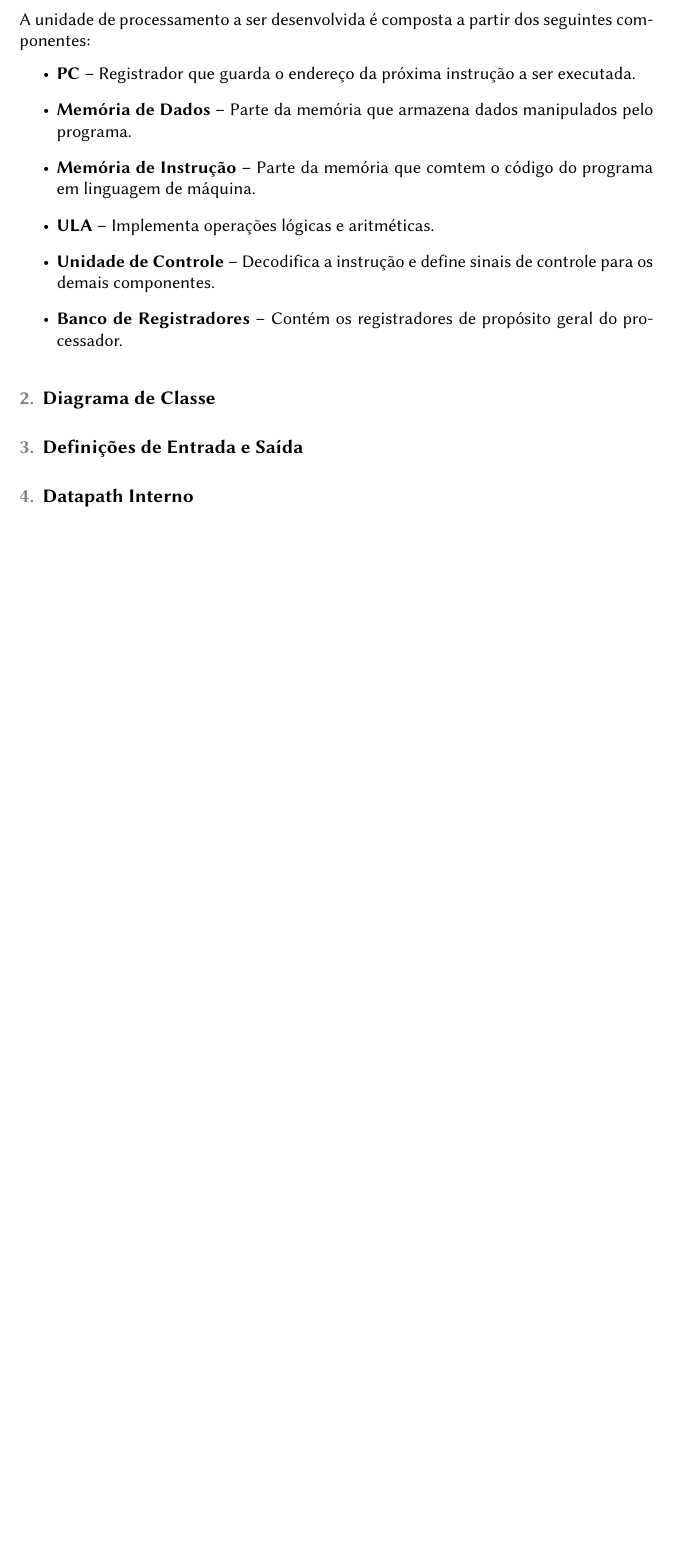
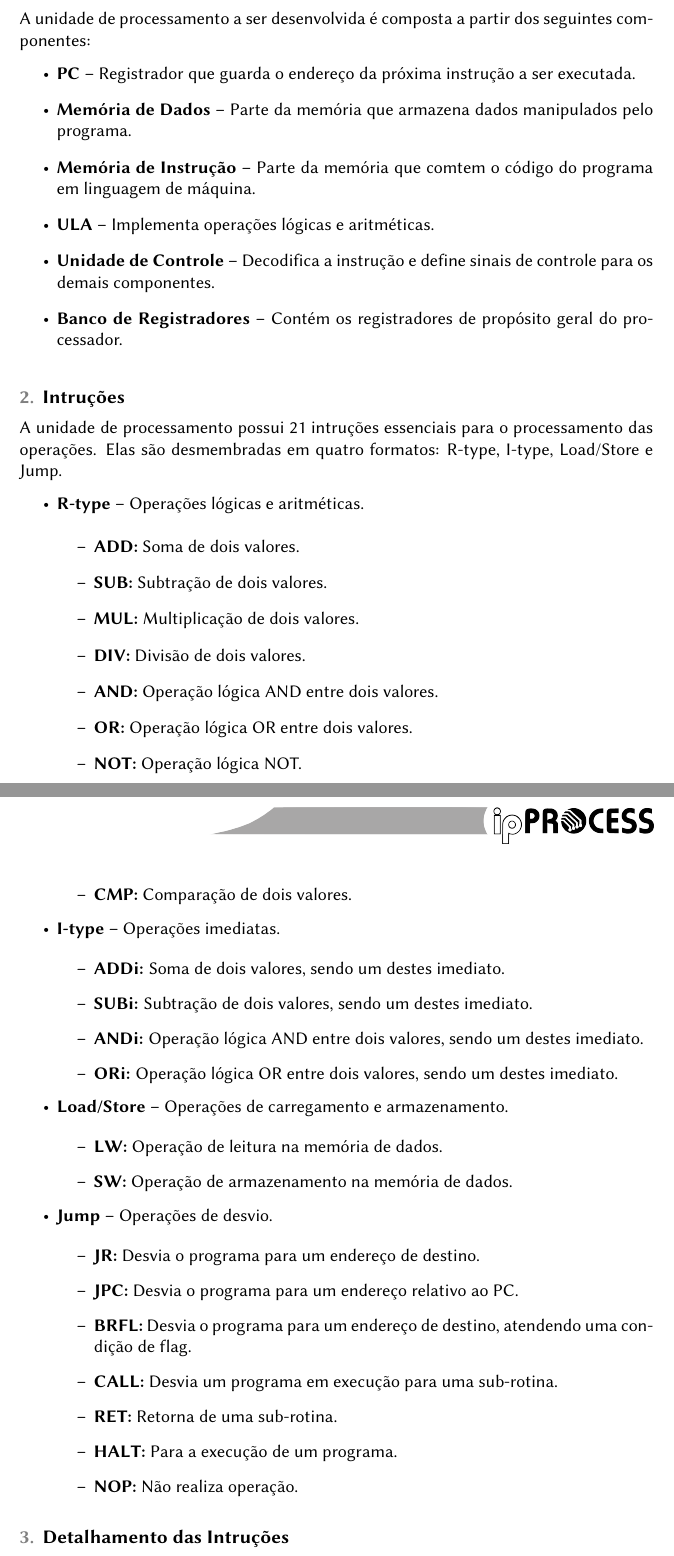
Before and after one commit to tec499-20142/t02-core-musa, a LaTeX document (doc/architecture/pt_br_architecture.tex): part of page 6 of 7 before the commit and two parts of pages 6 and 7 of 9 after it, the two joined at a grey line, cut so that both start at the same text, the shorter picture padded with empty space. Compiled offline with pdfLaTeX.

Commit message:
Arquitetura: por Filipe e Jadson
Ajustes estruturais + Detalhamento das Instruções

```diff
--- a/doc/architecture/pt_br_architecture.tex
+++ b/doc/architecture/pt_br_architecture.tex
@@ -124,8 +127,48 @@ O presente documento é apresentado como segue:\\
     \item \textbf{Banco de Registradores --} Contém os registradores de propósito geral do processador.
   \end{itemize}
 
-  \section{Diagrama de Classe}
+  \section{Intruções}
+  A unidade de processamento possui 21 intruções essenciais para o processamento das operações. Elas são desmembradas em quatro formatos: R-type, I-type, Load/Store e Jump.
 
-  \section{Definições de Entrada e Saída}
+  \begin{itemize}
+    \item \textbf{R-type --} Operações lógicas e aritméticas.\\
+    \begin{itemize}
+        \item \textbf{ADD:} Soma de dois valores.
+        \item \textbf{SUB:} Subtração de dois valores.
+        \item \textbf{MUL:} Multiplicação de dois valores.
+        \item \textbf{DIV:} Divisão de dois valores.
+        \item \textbf{AND:} Operação lógica AND entre dois valores.
+        \item \textbf{OR:} Operação lógica OR entre dois valores.
+        \item \textbf{NOT:} Operação lógica NOT.
+        \item \textbf{CMP:} Comparação de dois valores.
+    \end{itemize}
 
-  \section{Datapath Interno}
+    \item \textbf{I-type --} Operações imediatas.\\
+    \begin{itemize}
+        \item \textbf{ADDi:} Soma de dois valores, sendo um destes imediato.
+        \item \textbf{SUBi:} Subtração de dois valores, sendo um destes imediato.
+        \item \textbf{ANDi:} Operação lógica AND entre dois valores, sendo um destes imediato.
+        \item \textbf{ORi:} Operação lógica OR entre dois valores, sendo um destes imediato.
+    \end{itemize}
+
+
+    \item \textbf{Load/Store --} Operações de carregamento e armazenamento.\\
+    \begin{itemize}
+        \item \textbf{LW:} Operação de leitura na memória de dados.
+        \item \textbf{SW:} Operação de armazenamento na memória de dados.
+    \end{itemize}
+
+    \item \textbf{Jump --} Operações de desvio.\\
+    \begin{itemize}
+        \item \textbf{JR:} Desvia o programa para um endereço de destino.
+        \item \textbf{JPC:} Desvia o programa para um endereço relativo ao PC.
+        \item \textbf{BRFL:} Desvia o programa para um endereço de destino, atendendo uma condição de flag.
+        \item \textbf{CALL:} Desvia um programa em execução para uma sub-rotina.
+        \item \textbf{RET:} Retorna de uma sub-rotina.
+        \item \textbf{HALT:} Para a execução de um programa.
+        \item \textbf{NOP:} Não realiza operação.
+    \end{itemize}
+
+    \end{itemize}
+
+  \section{Detalhamento das Intruções}
@@ -131,0 +218 @@ O presente documento é apresentado como segue:\\
+  \end{table}
```
Also changed, not shown: doc/architecture/pt_br_architecture.tex (64 more changed lines).
